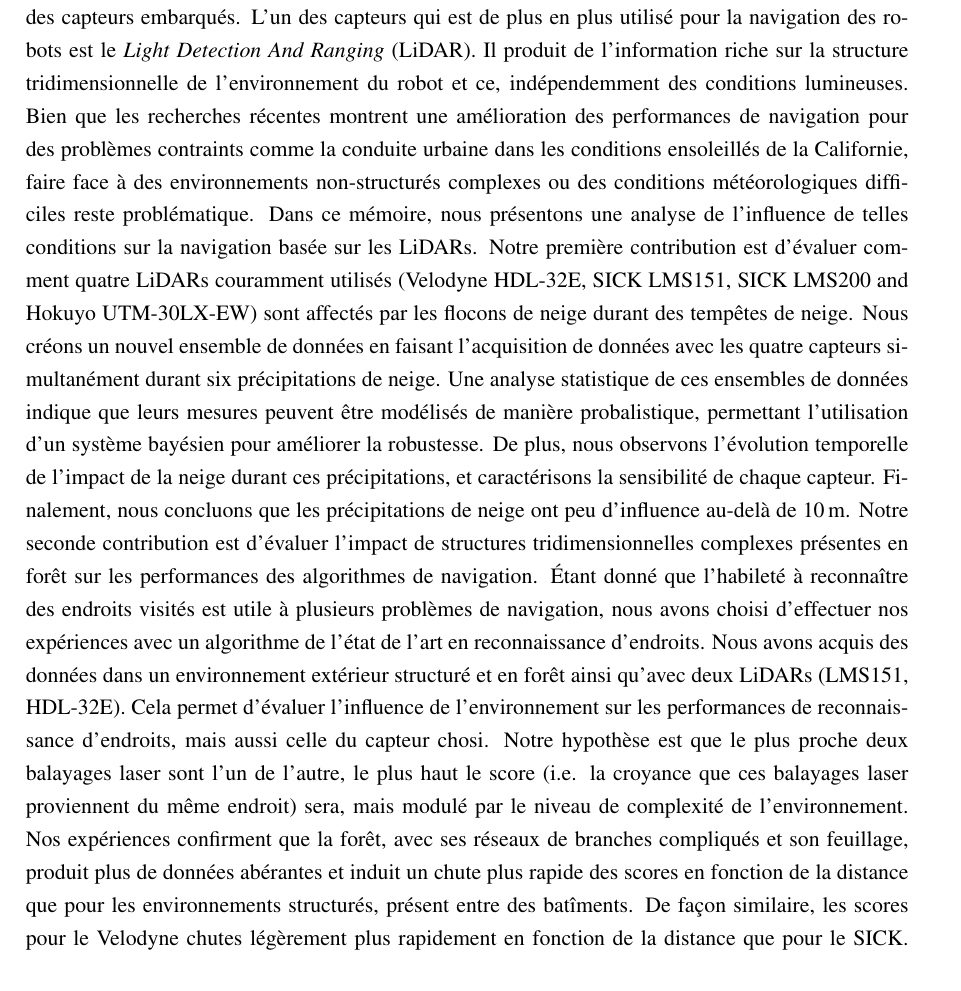
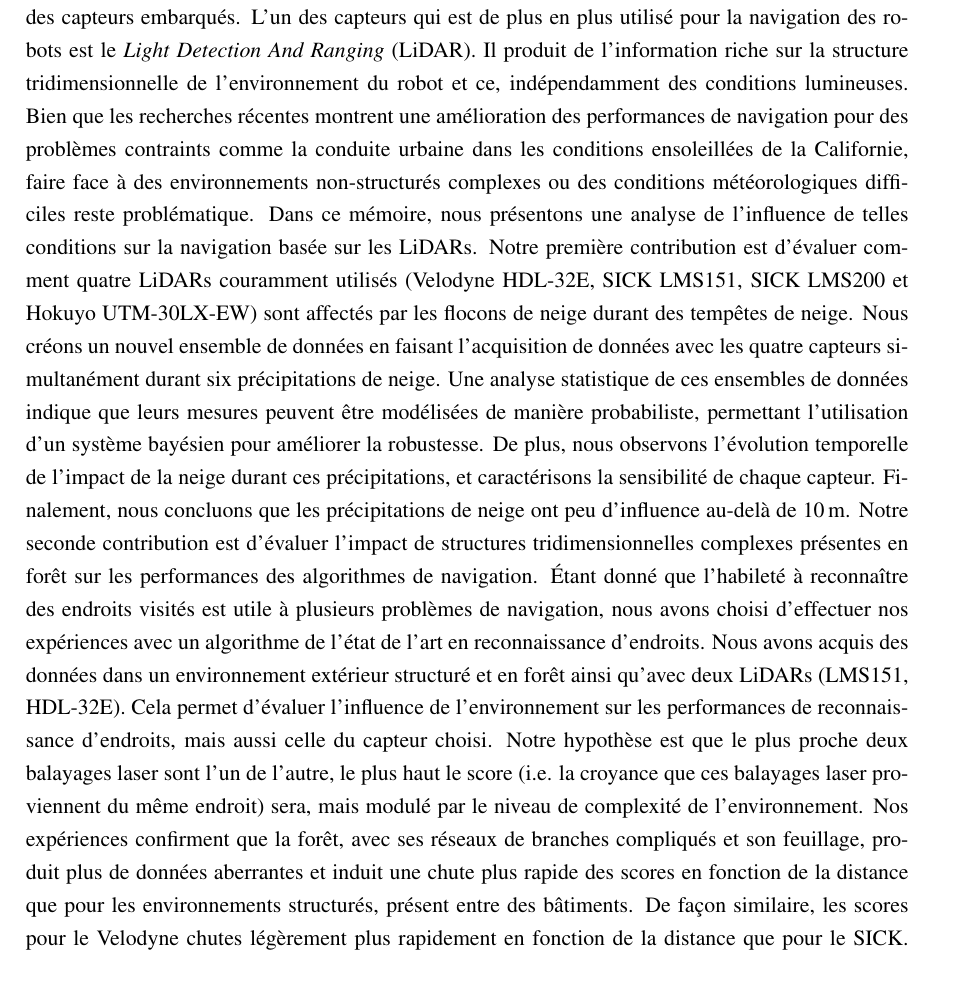
Before and after one commit to smichaud/ThesisMaster, a LaTeX thesis (Thesis/907192552.tex, which reads Thesis/tex/pre/resume.tex): part of page 3 of 71, cut so that both start at the same text. Compiled offline with pdfLaTeX.

Commit message:
did french corrections for resume

```diff
--- a/Thesis/tex/pre/resume.tex
+++ b/Thesis/tex/pre/resume.tex
@@ -3,7 +3,7 @@
 
 \begin{otherlanguage*}{francais}
 
-    Pour assurer une navigation sécuritaire et efficace, les robots mobiles reposent grandement sur l'utilisation des capteurs embarqués. L'un des capteurs qui est de plus en plus utilisé pour la navigation des robots est le \emph{Light Detection And Ranging} (LiDAR). Il produit de l'information riche sur la structure tridimensionnelle de l'environnement du robot et ce, indépendemment des conditions lumineuses. Bien que les recherches récentes montrent une amélioration des performances de navigation pour des problèmes contraints comme la conduite urbaine dans les conditions ensoleillés de la Californie, faire face à des environnements non-structurés complexes ou des conditions météorologiques difficiles reste problématique. Dans ce mémoire, nous présentons une analyse de l'influence de telles conditions sur la navigation basée sur les LiDARs. Notre première contribution est d'évaluer comment quatre LiDARs couramment utilisés (Velodyne HDL-32E, SICK LMS151, SICK LMS200 and Hokuyo UTM-30LX-EW) sont affectés par les flocons de neige durant des tempêtes de neige. Nous créons un nouvel ensemble de données en faisant l'acquisition de données avec les quatre capteurs simultanément durant six précipitations de neige. Une analyse statistique de ces ensembles de données indique que leurs mesures peuvent être modélisés de manière probalistique, permettant l'utilisation d'un système bayésien pour améliorer la robustesse. De plus, nous observons l'évolution temporelle de l'impact de la neige durant ces précipitations, et caractérisons la sensibilité de chaque capteur. Finalement, nous concluons que les précipitations de neige ont peu d'influence au-delà de \SI{10}{\meter}. Notre seconde contribution est d'évaluer l'impact de structures tridimensionnelles complexes présentes en forêt sur les performances des algorithmes de navigation. Étant donné que l'habileté à reconnaître des endroits visités est utile à plusieurs problèmes de navigation, nous avons choisi d'effectuer nos expériences avec un algorithme de l'état de l'art en reconnaissance d'endroits. Nous avons acquis des données dans un environnement extérieur structuré et en forêt ainsi qu'avec deux LiDARs (LMS151, HDL-32E). Cela permet d'évaluer l'influence de l'environnement sur les performances de reconnaissance d'endroits, mais aussi celle du capteur chosi. Notre hypothèse est que le plus proche deux balayages laser sont l'un de l'autre, le plus haut le score (i.e. la croyance que ces balayages laser proviennent du même endroit) sera, mais modulé par le niveau de complexité de l'environnement. Nos expériences confirment que la forêt, avec ses réseaux de branches compliqués et son feuillage, produit plus de données abérantes et induit un chute plus rapide des scores en fonction de la distance que pour les environnements structurés, présent entre des batîments. De façon similaire, les scores pour le Velodyne chutes légèrement plus rapidement en fonction de la distance que pour le SICK. Notre conclusion finale est que, les environnements complexes étudiés impactent négativement les performances de navigation basée sur les LiDARs, ce qui devrait être considéré pour développer des algorithmes de navigation robustes.
+    Pour assurer une navigation sécuritaire et efficace, les robots mobiles reposent grandement sur l'utilisation des capteurs embarqués. L'un des capteurs qui est de plus en plus utilisé pour la navigation des robots est le \emph{Light Detection And Ranging} (LiDAR). Il produit de l'information riche sur la structure tridimensionnelle de l'environnement du robot et ce, indépendamment des conditions lumineuses. Bien que les recherches récentes montrent une amélioration des performances de navigation pour des problèmes contraints comme la conduite urbaine dans les conditions ensoleillées de la Californie, faire face à des environnements non-structurés complexes ou des conditions météorologiques difficiles reste problématique. Dans ce mémoire, nous présentons une analyse de l'influence de telles conditions sur la navigation basée sur les LiDARs. Notre première contribution est d'évaluer comment quatre LiDARs couramment utilisés (Velodyne HDL-32E, SICK LMS151, SICK LMS200 et Hokuyo UTM-30LX-EW) sont affectés par les flocons de neige durant des tempêtes de neige. Nous créons un nouvel ensemble de données en faisant l'acquisition de données avec les quatre capteurs simultanément durant six précipitations de neige. Une analyse statistique de ces ensembles de données indique que leurs mesures peuvent être modélisées de manière probabiliste, permettant l'utilisation d'un système bayésien pour améliorer la robustesse. De plus, nous observons l'évolution temporelle de l'impact de la neige durant ces précipitations, et caractérisons la sensibilité de chaque capteur. Finalement, nous concluons que les précipitations de neige ont peu d'influence au-delà de \SI{10}{\meter}. Notre seconde contribution est d'évaluer l'impact de structures tridimensionnelles complexes présentes en forêt sur les performances des algorithmes de navigation. Étant donné que l'habileté à reconnaître des endroits visités est utile à plusieurs problèmes de navigation, nous avons choisi d'effectuer nos expériences avec un algorithme de l'état de l'art en reconnaissance d'endroits. Nous avons acquis des données dans un environnement extérieur structuré et en forêt ainsi qu'avec deux LiDARs (LMS151, HDL-32E). Cela permet d'évaluer l'influence de l'environnement sur les performances de reconnaissance d'endroits, mais aussi celle du capteur choisi. Notre hypothèse est que le plus proche deux balayages laser sont l'un de l'autre, le plus haut le score (i.e. la croyance que ces balayages laser proviennent du même endroit) sera, mais modulé par le niveau de complexité de l'environnement. Nos expériences confirment que la forêt, avec ses réseaux de branches compliqués et son feuillage, produit plus de données aberrantes et induit une chute plus rapide des scores en fonction de la distance que pour les environnements structurés, présent entre des bâtiments. De façon similaire, les scores pour le Velodyne chutes légèrement plus rapidement en fonction de la distance que pour le SICK. Notre conclusion finale est que, les environnements complexes étudiés impactent négativement les performances de navigation basée sur les LiDARs, ce qui devrait être considéré pour développer des algorithmes de navigation robustes.
 
 
 \end{otherlanguage*}
```
